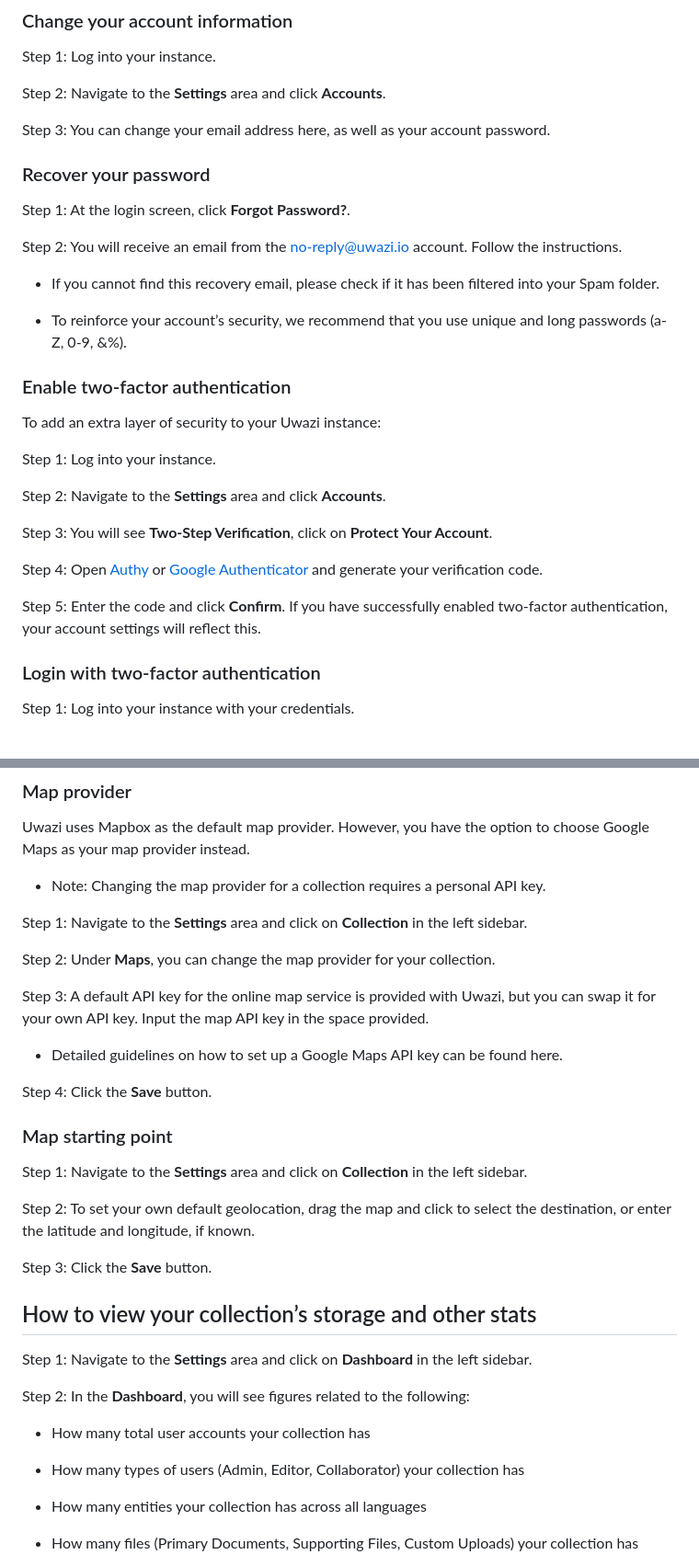
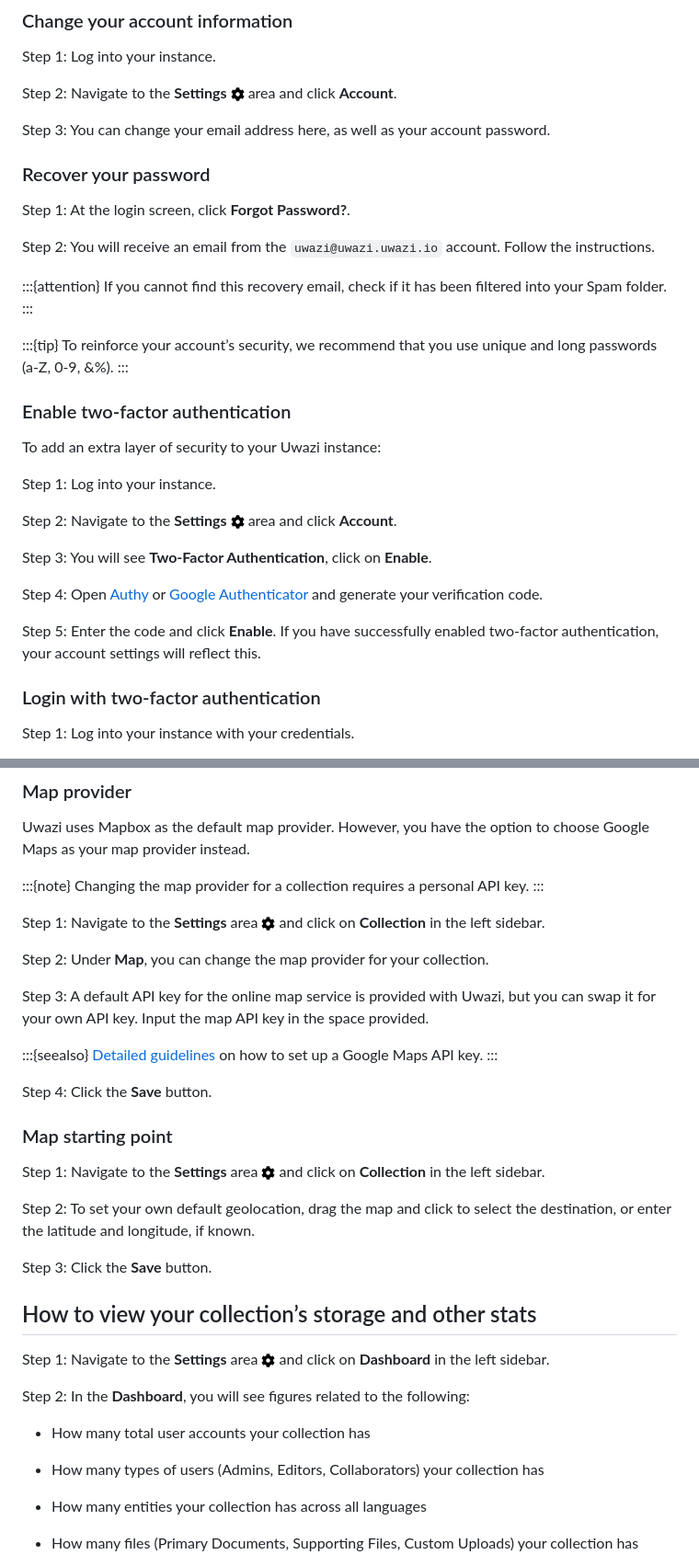
Before and after one commit to huridocs/uwazi-documentation, a Markdown page: admin-docs/managing-settings.md, 2 parts joined by grey strips. Shown at 92% size. Rendered like a GitHub page.

```diff
--- a/admin-docs/managing-settings.md
+++ b/admin-docs/managing-settings.md
@@ -6,7 +6,7 @@
 
 Step 1: Log into your instance.
 
-Step 2: Navigate to the **Settings** area and click **Accounts**.
+Step 2: Navigate to the **Settings** ![Settings icon](images/cog-solid.png) area and click **Account**.
 
 Step 3: You can change your email address here, as well as your account password.
 
@@ -14,11 +14,15 @@ Step 3: You can change your email address here, as well as your account password
 
 Step 1: At the login screen, click **Forgot Password?**.
 
-Step 2: You will receive an email from the [no-reply@uwazi.io](mailto:no-reply@uwazi.io) account. Follow the instructions.
+Step 2: You will receive an email from the `uwazi@uwazi.uwazi.io` account. Follow the instructions.
 
-- If you cannot find this recovery email, please check if it has been filtered into your Spam folder.
+:::{attention}
+If you cannot find this recovery email, check if it has been filtered into your Spam folder.
+:::
 
-- To reinforce your account’s security, we recommend that you use unique and long passwords (a-Z, 0-9, &%).
+:::{tip}
+To reinforce your account’s security, we recommend that you use unique and long passwords (a-Z, 0-9, &%).
+:::
 
 ### Enable two-factor authentication
 
@@ -26,13 +30,13 @@ To add an extra layer of security to your Uwazi instance:
 
 Step 1: Log into your instance.
 
-Step 2: Navigate to the **Settings** area and click **Accounts**.
+Step 2: Navigate to the **Settings** ![Settings icon](images/cog-solid.png) area and click **Account**.
 
-Step 3: You will see **Two-Step Verification**, click on **Protect Your Account**.
+Step 3: You will see **Two-Factor Authentication**, click on **Enable**.
 
 Step 4: Open [Authy](https://authy.com/features/setup/) or [Google Authenticator](https://support.google.com/accounts/answer/1066447?co=GENIE.Platform%3DAndroid&hl=en) and generate your verification code.
 
-Step 5: Enter the code and click **Confirm**. If you have successfully enabled two-factor authentication, your account settings will reflect this.
+Step 5: Enter the code and click **Enable**. If you have successfully enabled two-factor authentication, your account settings will reflect this.
 
 ### Login with two-factor authentication
 
@@ -190,21 +202,25 @@ Step 5: Click the **Save** button.
 
 Uwazi uses Mapbox as the default map provider. However, you have the option to choose Google Maps as your map provider instead.
 
-- Note: Changing the map provider for a collection requires a personal API key.
+:::{note}
+Changing the map provider for a collection requires a personal API key.
+:::
 
-Step 1: Navigate to the **Settings** area and click on **Collection** in the left sidebar.
+Step 1: Navigate to the **Settings** area ![Settings icon](images/cog-solid.png) and click on **Collection** in the left sidebar.
 
-Step 2: Under **Maps**, you can change the map provider for your collection.
+Step 2: Under **Map**, you can change the map provider for your collection.
 
 Step 3: A default API key for the online map service is provided with Uwazi, but you can swap it for your own API key. Input the map API key in the space provided.
 
-- Detailed guidelines on how to set up a Google Maps API key can be found here.
+:::{seealso}
+[Detailed guidelines](https://developers.google.com/maps/documentation/javascript/get-api-key) on how to set up a Google Maps API key.
+:::
 
 Step 4: Click the **Save** button.
 
 ### Map starting point
 
-Step 1: Navigate to the **Settings** area and click on **Collection** in the left sidebar.
+Step 1: Navigate to the **Settings** area ![Settings icon](images/cog-solid.png) and click on **Collection** in the left sidebar.
 
 Step 2: To set your own default geolocation, drag the map and click to select the destination, or enter the latitude and longitude, if known.
 
@@ -212,13 +228,13 @@ Step 3: Click the **Save** button.
 
 ## How to view your collection’s storage and other stats
 
-Step 1: Navigate to the **Settings** area and click on **Dashboard** in the left sidebar.
+Step 1: Navigate to the **Settings** area ![Settings icon](images/cog-solid.png) and click on **Dashboard** in the left sidebar.
 
 Step 2: In the **Dashboard**, you will see figures related to the following:
 
 - How many total user accounts your collection has
 
-- How many types of users (Admin, Editor, Collaborator) your collection has
+- How many types of users (Admins, Editors, Collaborators) your collection has
 
 - How many entities your collection has across all languages
 
```
Also changed, not shown: other parts of admin-docs/managing-settings.md (+48 -40 lines).
